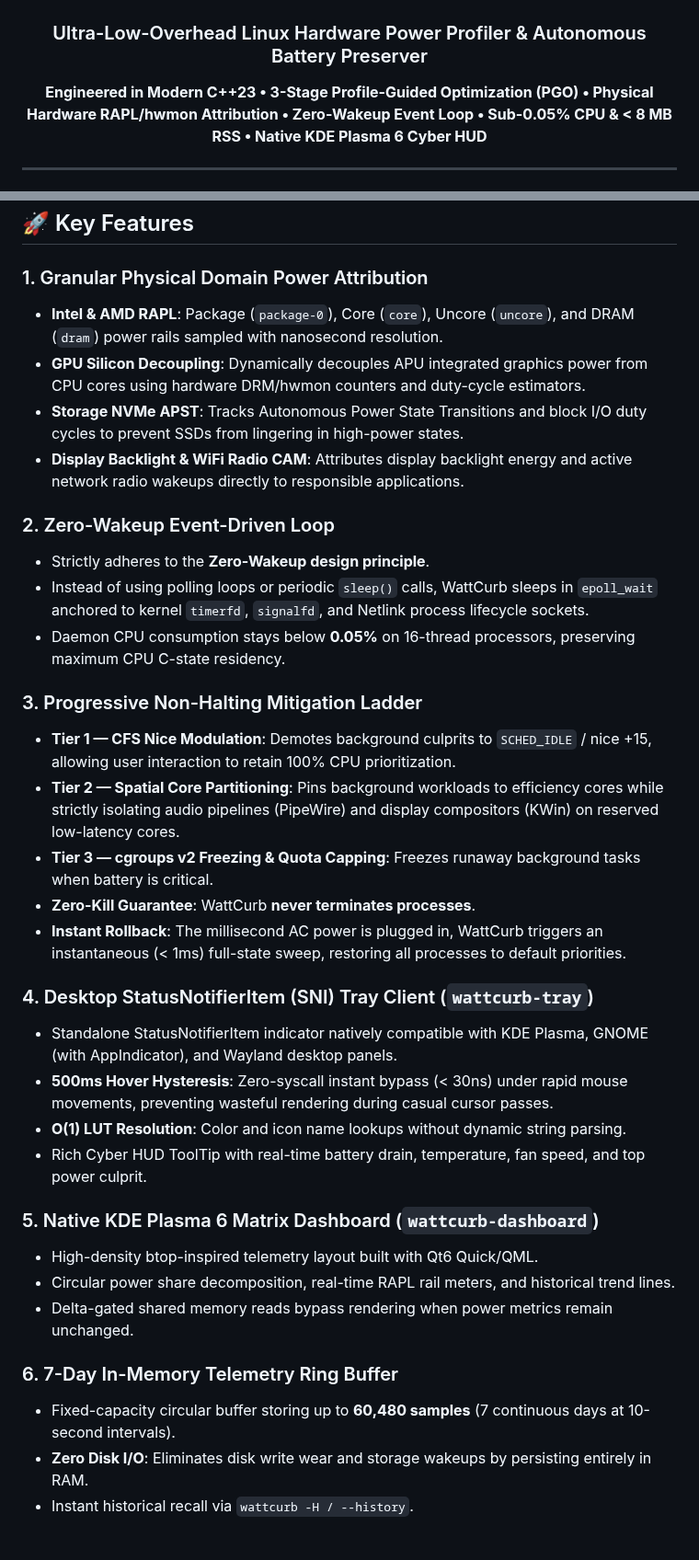
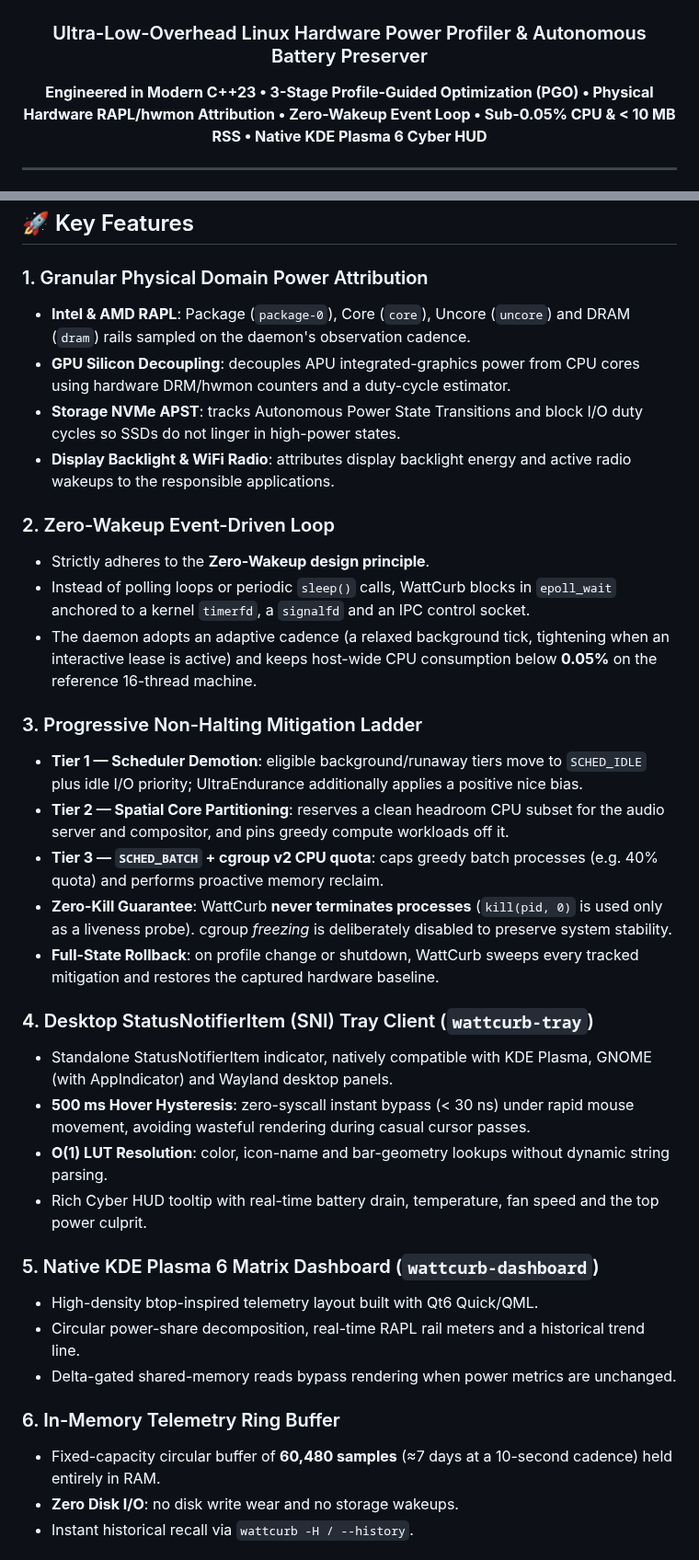
Before and after one commit to jedclub/WattCurb, a Markdown page: README.md, 2 parts joined by grey strips. Shown at 92% size. GitHub-like rendering.

```diff
--- a/README.md
+++ b/README.md
@@ -4,7 +4,7 @@
 
 ### Ultra-Low-Overhead Linux Hardware Power Profiler & Autonomous Battery Preserver
 
-**Engineered in Modern C++23 • 3-Stage Profile-Guided Optimization (PGO) • Physical Hardware RAPL/hwmon Attribution • Zero-Wakeup Event Loop • Sub-0.05% CPU & < 8 MB RSS • Native KDE Plasma 6 Cyber HUD**
+**Engineered in Modern C++23 • 3-Stage Profile-Guided Optimization (PGO) • Physical Hardware RAPL/hwmon Attribution • Zero-Wakeup Event Loop • Sub-0.05% CPU & < 10 MB RSS • Native KDE Plasma 6 Cyber HUD**
 
 ---
 
@@ -193,35 +229,35 @@ flowchart TD
 ## 🚀 Key Features
 
 ### 1. Granular Physical Domain Power Attribution
-- **Intel & AMD RAPL**: Package (`package-0`), Core (`core`), Uncore (`uncore`), and DRAM (`dram`) power rails sampled with nanosecond resolution.
-- **GPU Silicon Decoupling**: Dynamically decouples APU integrated graphics power from CPU cores using hardware DRM/hwmon counters and duty-cycle estimators.
-- **Storage NVMe APST**: Tracks Autonomous Power State Transitions and block I/O duty cycles to prevent SSDs from lingering in high-power states.
-- **Display Backlight & WiFi Radio CAM**: Attributes display backlight energy and active network radio wakeups directly to responsible applications.
+- **Intel & AMD RAPL**: Package (`package-0`), Core (`core`), Uncore (`uncore`) and DRAM (`dram`) rails sampled on the daemon's observation cadence.
+- **GPU Silicon Decoupling**: decouples APU integrated-graphics power from CPU cores using hardware DRM/hwmon counters and a duty-cycle estimator.
+- **Storage NVMe APST**: tracks Autonomous Power State Transitions and block I/O duty cycles so SSDs do not linger in high-power states.
+- **Display Backlight & WiFi Radio**: attributes display backlight energy and active radio wakeups to the responsible applications.
 
 ### 2. Zero-Wakeup Event-Driven Loop
 - Strictly adheres to the **Zero-Wakeup design principle**.
-- Instead of using polling loops or periodic `sleep()` calls, WattCurb sleeps in `epoll_wait` anchored to kernel `timerfd`, `signalfd`, and Netlink process lifecycle sockets.
-- Daemon CPU consumption stays below **0.05%** on 16-thread processors, preserving maximum CPU C-state residency.
+- Instead of polling loops or periodic `sleep()` calls, WattCurb blocks in `epoll_wait` anchored to a kernel `timerfd`, a `signalfd` and an IPC control socket.
+- The daemon adopts an adaptive cadence (a relaxed background tick, tightening when an interactive lease is active) and keeps host-wide CPU consumption below **0.05%** on the reference 16-thread machine.
 
 ### 3. Progressive Non-Halting Mitigation Ladder
-- **Tier 1 — CFS Nice Modulation**: Demotes background culprits to `SCHED_IDLE` / nice +15, allowing user interaction to retain 100% CPU prioritization.
-- **Tier 2 — Spatial Core Partitioning**: Pins background workloads to efficiency cores while strictly isolating audio pipelines (PipeWire) and display compositors (KWin) on reserved low-latency cores.
-- **Tier 3 — cgroups v2 Freezing & Quota Capping**: Freezes runaway background tasks when battery is critical.
-- **Zero-Kill Guarantee**: WattCurb **never terminates processes**.
-- **Instant Rollback**: The millisecond AC power is plugged in, WattCurb triggers an instantaneous (< 1ms) full-state sweep, restoring all processes to default priorities.
+- **Tier 1 — Scheduler Demotion**: eligible background/runaway tiers move to `SCHED_IDLE` plus idle I/O priority; UltraEndurance additionally applies a positive nice bias.
+- **Tier 2 — Spatial Core Partitioning**: reserves a clean headroom CPU subset for the audio server and compositor, and pins greedy compute workloads off it.
+- **Tier 3 — `SCHED_BATCH` + cgroup v2 CPU quota**: caps greedy batch processes (e.g. 40% quota) and performs proactive memory reclaim.
+- **Zero-Kill Guarantee**: WattCurb **never terminates processes** (`kill(pid, 0)` is used only as a liveness probe). cgroup *freezing* is deliberately disabled to preserve system stability.
+- **Full-State Rollback**: on profile change or shutdown, WattCurb sweeps every tracked mitigation and restores the captured hardware baseline.
 
 ### 4. Desktop StatusNotifierItem (SNI) Tray Client (`wattcurb-tray`)
-- Standalone StatusNotifierItem indicator natively compatible with KDE Plasma, GNOME (with AppIndicator), and Wayland desktop panels.
-- **500ms Hover Hysteresis**: Zero-syscall instant bypass (< 30ns) under rapid mouse movements, preventing wasteful rendering during casual cursor passes.
-- **O(1) LUT Resolution**: Color and icon name lookups without dynamic string parsing.
-- Rich Cyber HUD ToolTip with real-time battery drain, temperature, fan speed, and top power culprit.
+- Standalone StatusNotifierItem indicator, natively compatible with KDE Plasma, GNOME (with AppIndicator) and Wayland desktop panels.
+- **500 ms Hover Hysteresis**: zero-syscall instant bypass (< 30 ns) under rapid mouse movement, avoiding wasteful rendering during casual cursor passes.
+- **O(1) LUT Resolution**: color, icon-name and bar-geometry lookups without dynamic string parsing.
+- Rich Cyber HUD tooltip with real-time battery drain, temperature, fan speed and the top power culprit.
 
 ### 5. Native KDE Plasma 6 Matrix Dashboard (`wattcurb-dashboard`)
 - High-density btop-inspired telemetry layout built with Qt6 Quick/QML.
-- Circular power share decomposition, real-time RAPL rail meters, and historical trend lines.
-- Delta-gated shared memory reads bypass rendering when power metrics remain unchanged.
+- Circular power-share decomposition, real-time RAPL rail meters and a historical trend line.
+- Delta-gated shared-memory reads bypass rendering when power metrics are unchanged.
 
-### 6. 7-Day In-Memory Telemetry Ring Buffer
-- Fixed-capacity circular buffer storing up to **60,480 samples** (7 continuous days at 10-second intervals).
-- **Zero Disk I/O**: Eliminates disk write wear and storage wakeups by persisting entirely in RAM.
+### 6. In-Memory Telemetry Ring Buffer
+- Fixed-capacity circular buffer of **60,480 samples** (≈7 days at a 10-second cadence) held entirely in RAM.
+- **Zero Disk I/O**: no disk write wear and no storage wakeups.
 - Instant historical recall via `wattcurb -H / --history`.
```
Also changed, not shown: other parts of README.md (+168 -69 lines), docs/assets/dashboard_preview.png.
